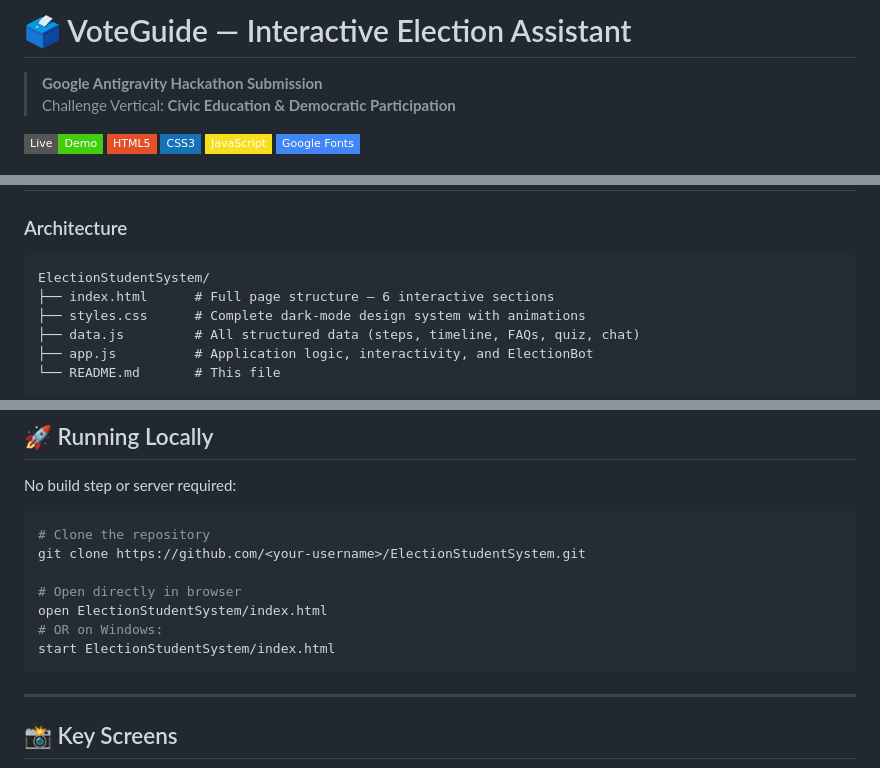
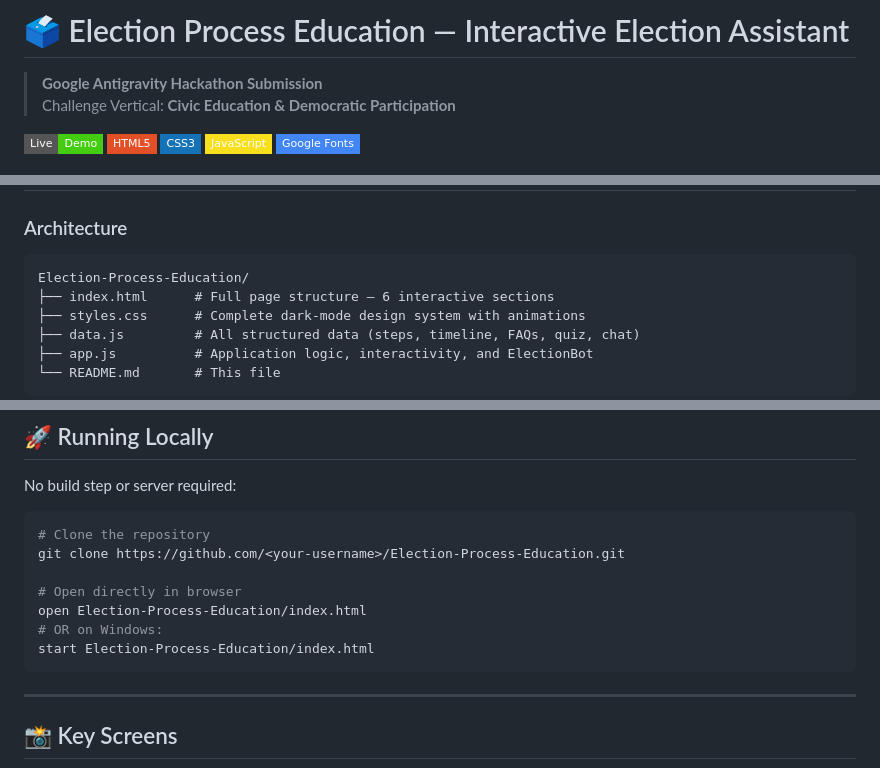
Before and after one commit to Daviddzayn/Election-Process-Education, a Markdown page: README.md, 3 parts joined by grey strips. Drawn GitHub-style; badges without logos.

Commit message:
chore: rename repo to Election-Process-Education in README

````diff
--- a/README.md
+++ b/README.md
@@ -1,4 +1,4 @@
-# 🗳️ VoteGuide — Interactive Election Assistant
+# 🗳️ Election Process Education — Interactive Election Assistant
 
 > **Google Antigravity Hackathon Submission**
 > Challenge Vertical: **Civic Education & Democratic Participation**
@@ -52,7 +52,7 @@ If no match is found, the bot guides users to the most relevant section of the a
 
 ### Architecture
 ```
-ElectionStudentSystem/
+Election-Process-Education/
 ├── index.html      # Full page structure — 6 interactive sections
 ├── styles.css      # Complete dark-mode design system with animations
 ├── data.js         # All structured data (steps, timeline, FAQs, quiz, chat)
@@ -129,12 +129,12 @@ No build step or server required:
 
 ```bash
 # Clone the repository
-git clone https://github.com/<your-username>/ElectionStudentSystem.git
+git clone https://github.com/<your-username>/Election-Process-Education.git
 
 # Open directly in browser
-open ElectionStudentSystem/index.html
+open Election-Process-Education/index.html
 # OR on Windows:
-start ElectionStudentSystem/index.html
+start Election-Process-Education/index.html
 ```
 
 ---
````
